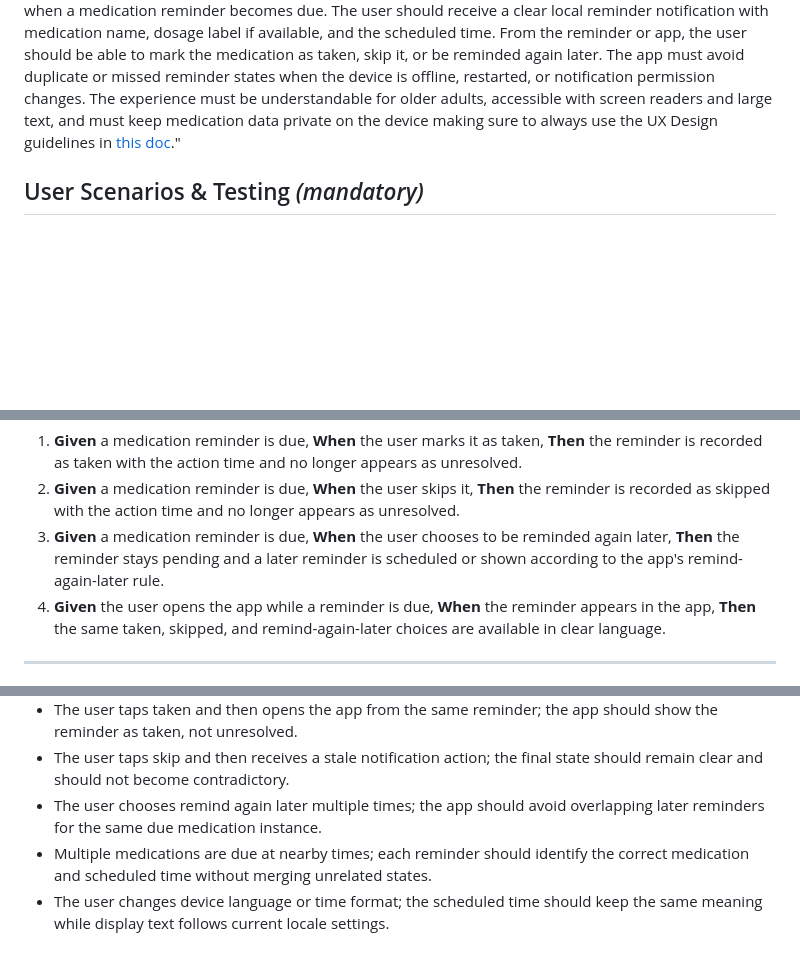
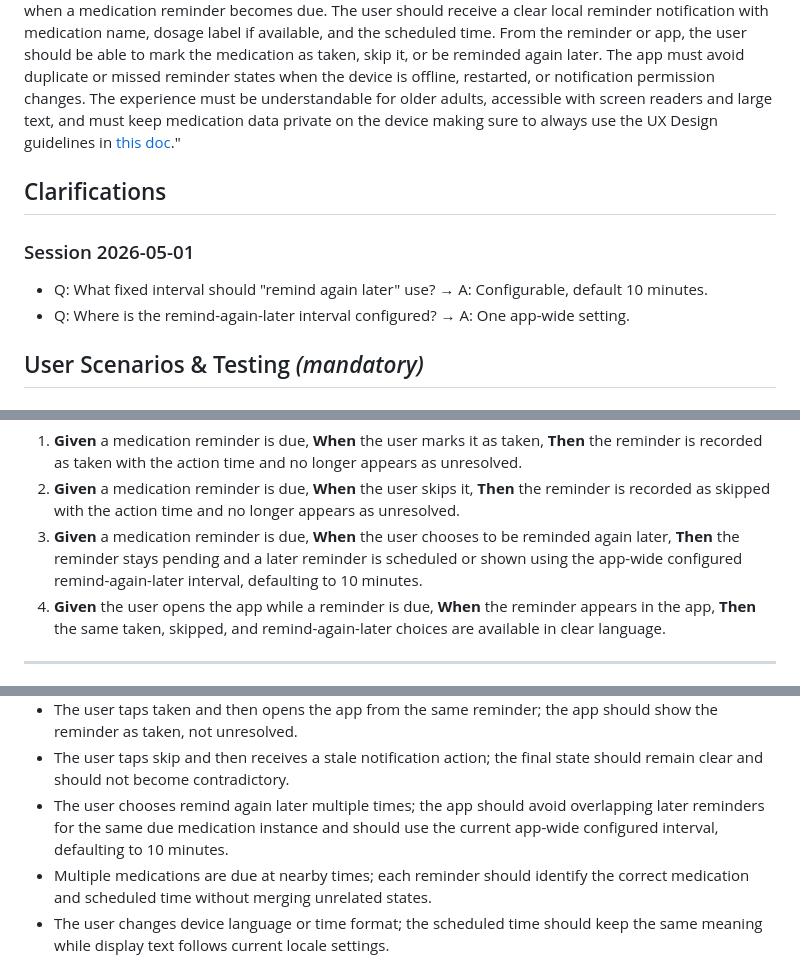
Before and after one commit to eerrecalde/pill_reminder, a Markdown page: specs/004-reminder-notification-handling/spec.md, 3 parts joined by grey strips. Rendered like a GitHub page; blank space fills up the shorter version.

```diff
--- a/specs/004-reminder-notification-handling/spec.md
+++ b/specs/004-reminder-notification-handling/spec.md
@@ -4,6 +4,13 @@
 **Created**: 2026-05-01
 **Status**: Draft
 **Input**: User description: "Reminder Notification Handling - Create the reminder handling experience for when a medication reminder becomes due. The user should receive a clear local reminder notification with medication name, dosage label if available, and the scheduled time. From the reminder or app, the user should be able to mark the medication as taken, skip it, or be reminded again later. The app must avoid duplicate or missed reminder states when the device is offline, restarted, or notification permission changes. The experience must be understandable for older adults, accessible with screen readers and large text, and must keep medication data private on the device making sure to always use the UX Design guidelines in [this doc](./docs/ux-design.md)."
+
+## Clarifications
+
+### Session 2026-05-01
+
+- Q: What fixed interval should "remind again later" use? → A: Configurable, default 10 minutes.
+- Q: Where is the remind-again-later interval configured? → A: One app-wide setting.
 
 ## User Scenarios & Testing *(mandatory)*
 
@@ -47,7 +54,7 @@ reminder shows one clear final state or one active remind-again-later state.
 
 1. **Given** a medication reminder is due, **When** the user marks it as taken, **Then** the reminder is recorded as taken with the action time and no longer appears as unresolved.
 2. **Given** a medication reminder is due, **When** the user skips it, **Then** the reminder is recorded as skipped with the action time and no longer appears as unresolved.
-3. **Given** a medication reminder is due, **When** the user chooses to be reminded again later, **Then** the reminder stays pending and a later reminder is scheduled or shown according to the app's remind-again-later rule.
+3. **Given** a medication reminder is due, **When** the user chooses to be reminded again later, **Then** the reminder stays pending and a later reminder is scheduled or shown using the app-wide configured remind-again-later interval, defaulting to 10 minutes.
 4. **Given** the user opens the app while a reminder is due, **When** the reminder appears in the app, **Then** the same taken, skipped, and remind-again-later choices are available in clear language.
 
 ---
@@ -112,7 +119,8 @@ contexts, confirming text remains readable and actions are announced clearly.
 - The user taps skip and then receives a stale notification action; the final
   state should remain clear and should not become contradictory.
 - The user chooses remind again later multiple times; the app should avoid
-  overlapping later reminders for the same due medication instance.
+  overlapping later reminders for the same due medication instance and should
+  use the current app-wide configured interval, defaulting to 10 minutes.
 - Multiple medications are due at nearby times; each reminder should identify the
   correct medication and scheduled time without merging unrelated states.
 - The user changes device language or time format; the scheduled time should keep
```
Also changed, not shown: other parts of specs/004-reminder-notification-handling/spec.md (+4 -3 lines).
